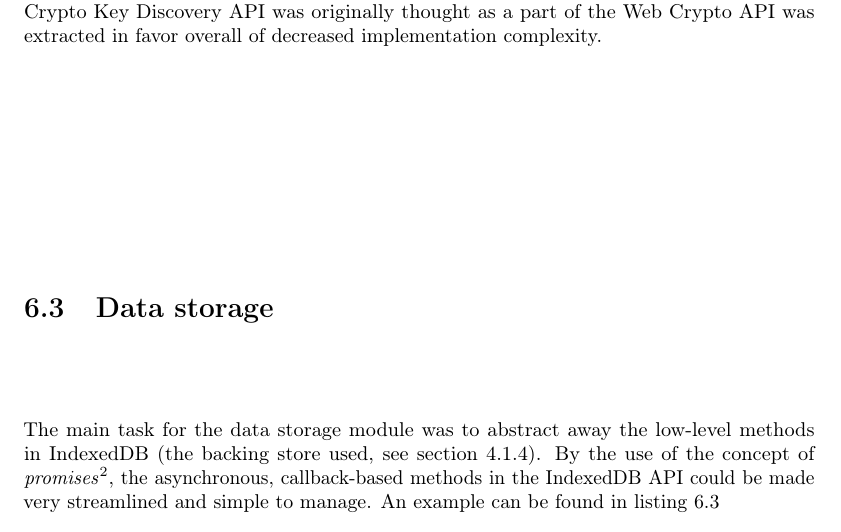
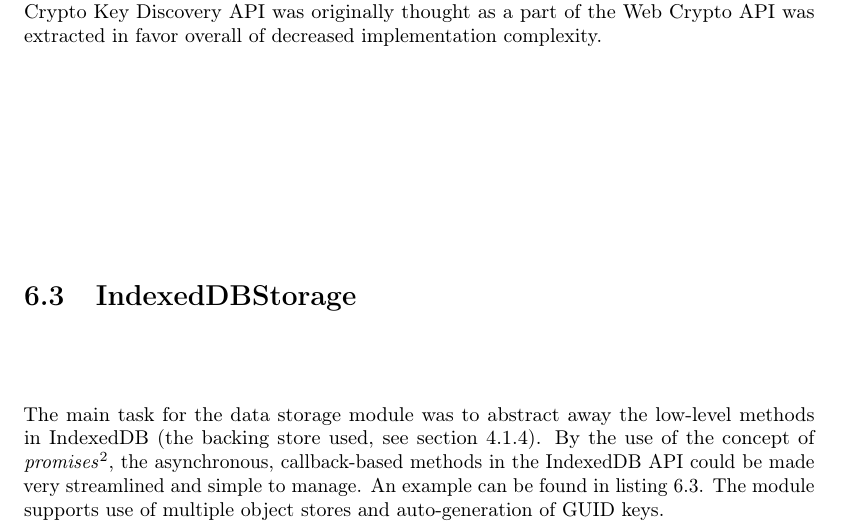
Before and after one commit to rymdjs/report, a LaTeX document (Layout.tex, which reads sections/implementation.tex): part of page 26 of 41, cut so that both start at the same text. Compiled offline with pdfLaTeX.

Commit message:
More in Data Storage implementation

```diff
--- a/sections/implementation.tex
+++ b/sections/implementation.tex
@@ -117,12 +117,12 @@ Web Crypto Key Discovery API was originally thought as a part of the Web Crypto
 
 % TODO Johannes
 
-\section{Data storage}
+\section{IndexedDBStorage}
 \label{sec:datastorage}
 
 % TODO Johan: Oversee this.
 
-The main task for the data storage module was to abstract away the low-level methods in IndexedDB (the backing store used, see section~\ref{sec:indexeddb}). By the use of the concept of \emph{promises}\footnote{http://en.wikipedia.org/wiki/Promise\_(programming)}, the asynchronous, callback-based methods in the IndexedDB API could be made very streamlined and simple to manage. An example can be found in listing~\ref{lst:api}
+The main task for the data storage module was to abstract away the low-level methods in IndexedDB (the backing store used, see section~\ref{sec:indexeddb}). By the use of the concept of \emph{promises}\footnote{http://en.wikipedia.org/wiki/Promise\_(programming)}, the asynchronous, callback-based methods in the IndexedDB API could be made very streamlined and simple to manage. An example can be found in listing~\ref{lst:api}. The module supports use of multiple object stores and auto-generation of GUID keys.
 
 \begin{Code}
 \begin{lstlisting}[caption={Common database operations}, label={lst:api}]
```
Also changed, not shown: sections/implementation.tex (3 more changed lines).
